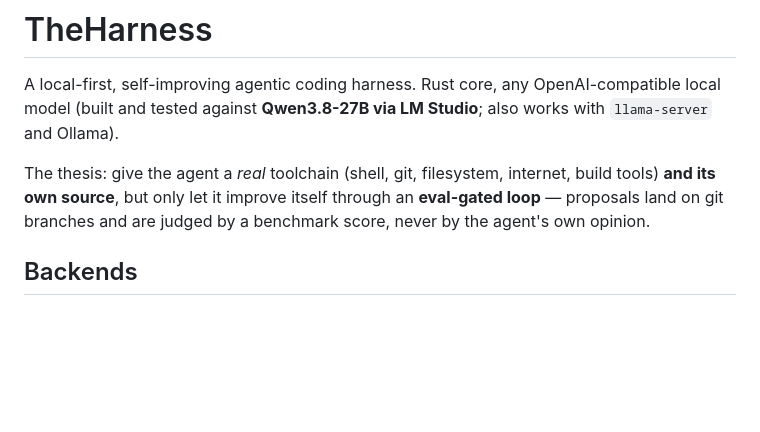
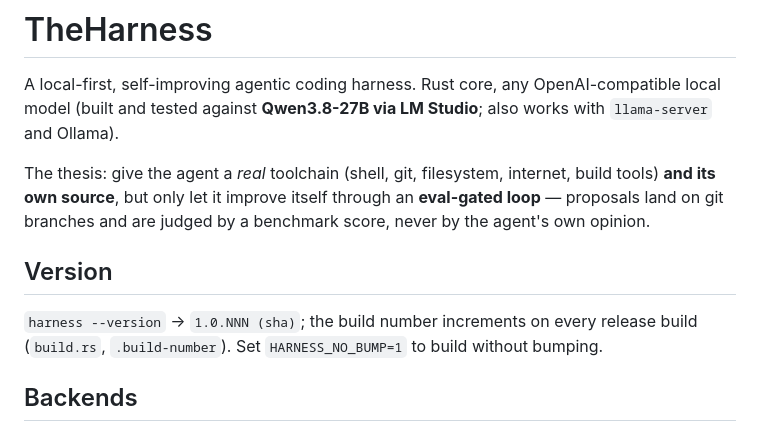
Before and after one commit to zeljan-alduk/TheHarness, a Markdown page: README.md, the part around the change. Rendered like a GitHub page; blank space fills up the shorter version.

```diff
--- a/README.md
+++ b/README.md
@@ -8,6 +8,10 @@ The thesis: give the agent a *real* toolchain (shell, git, filesystem, internet,
 tools) **and its own source**, but only let it improve itself through an
 **eval-gated loop** — proposals land on git branches and are judged by a benchmark score,
 never by the agent's own opinion.
+
+## Version
+`harness --version` → `1.0.NNN (sha)`; the build number increments on every release build (`build.rs`,
+`.build-number`). Set `HARNESS_NO_BUMP=1` to build without bumping.
 
 ## Backends
 - **Local / OpenAI-compatible** (default): LM Studio, llama.cpp, Ollama, OpenAI, OpenRouter… (`base_url`, `api_key`).
```
Also changed, not shown: TODO.md (+1 -1 lines), docs/GAPS.md (+11 -0 lines).
